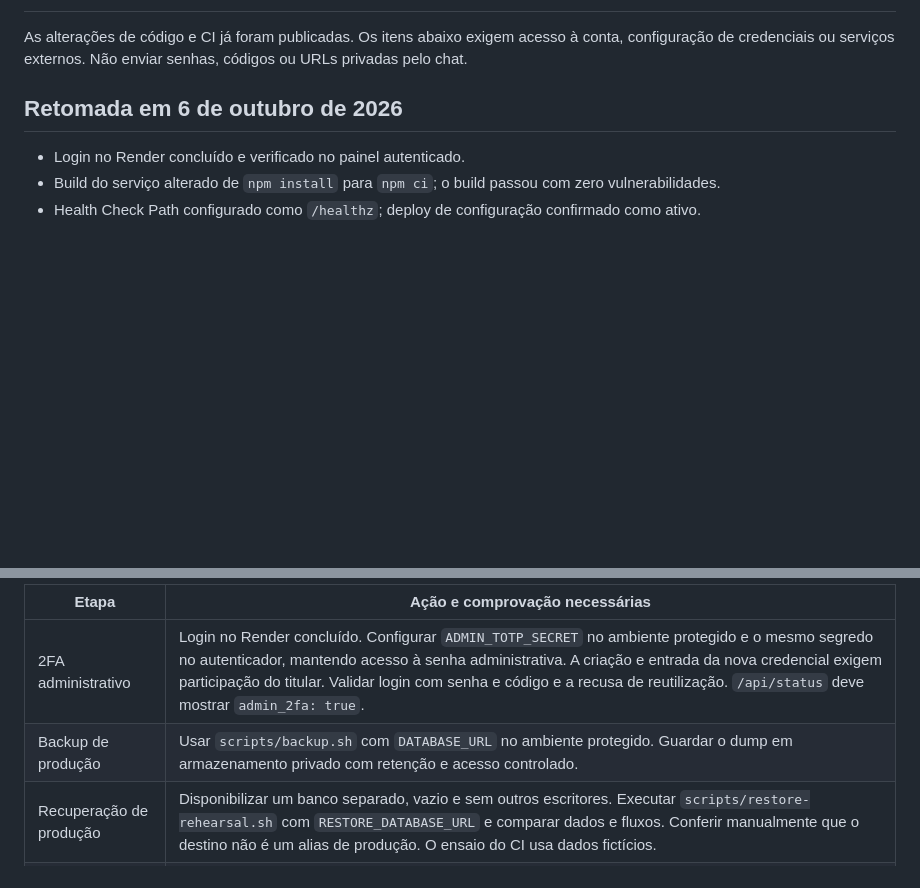
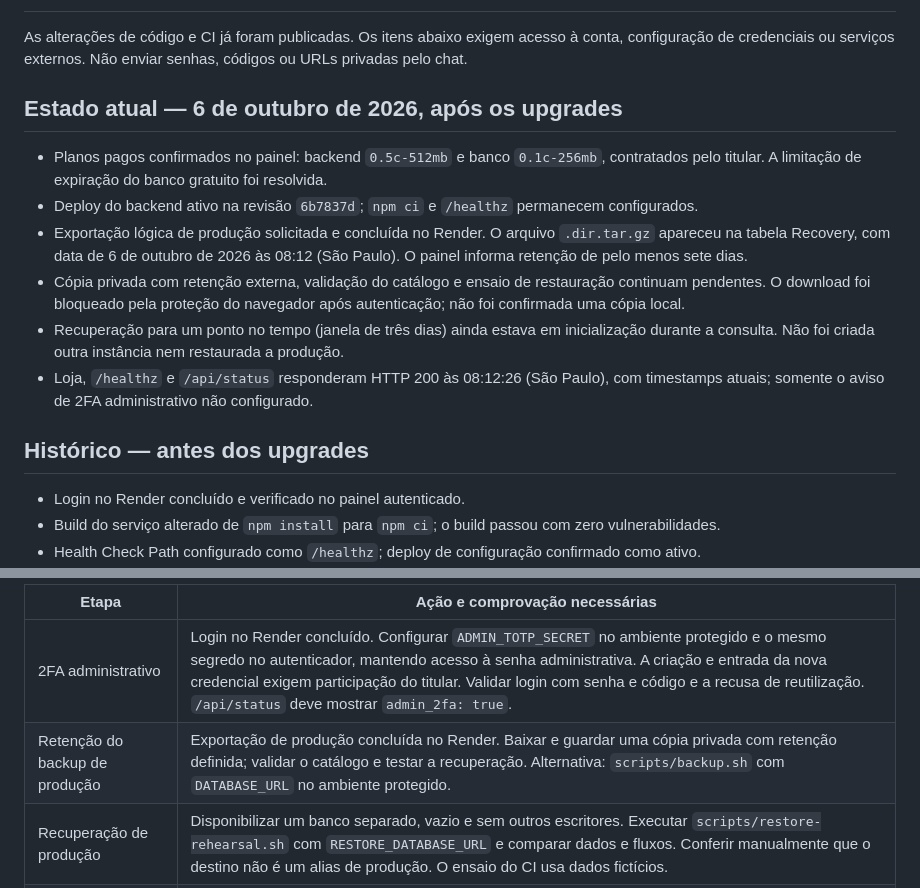
Before and after one commit to lucashenriquebutura37-stack/megamix-store, a Markdown page: MANUAL_CHECKLIST.md, 2 parts joined by grey strips. Rendered like a GitHub page; blank space fills up the shorter version.

Commit message:
docs: record paid plans and completed production backup export

```diff
--- a/MANUAL_CHECKLIST.md
+++ b/MANUAL_CHECKLIST.md
@@ -2,7 +2,16 @@
 
 As alterações de código e CI já foram publicadas. Os itens abaixo exigem acesso à conta, configuração de credenciais ou serviços externos. Não enviar senhas, códigos ou URLs privadas pelo chat.
 
-## Retomada em 6 de outubro de 2026
+## Estado atual — 6 de outubro de 2026, após os upgrades
+
+- Planos pagos confirmados no painel: backend `0.5c-512mb` e banco `0.1c-256mb`, contratados pelo titular. A limitação de expiração do banco gratuito foi resolvida.
+- Deploy do backend ativo na revisão `6b7837d`; `npm ci` e `/healthz` permanecem configurados.
+- Exportação lógica de produção solicitada e concluída no Render. O arquivo `.dir.tar.gz` apareceu na tabela Recovery, com data de 6 de outubro de 2026 às 08:12 (São Paulo). O painel informa retenção de pelo menos sete dias.
+- Cópia privada com retenção externa, validação do catálogo e ensaio de restauração continuam pendentes. O download foi bloqueado pela proteção do navegador após autenticação; não foi confirmada uma cópia local.
+- Recuperação para um ponto no tempo (janela de três dias) ainda estava em inicialização durante a consulta. Não foi criada outra instância nem restaurada a produção.
+- Loja, `/healthz` e `/api/status` responderam HTTP 200 às 08:12:26 (São Paulo), com timestamps atuais; somente o aviso de 2FA administrativo não configurado.
+
+## Histórico — antes dos upgrades
 
 - Login no Render concluído e verificado no painel autenticado.
 - Build do serviço alterado de `npm install` para `npm ci`; o build passou com zero vulnerabilidades.
@@ -14,7 +23,7 @@ As alterações de código e CI já foram publicadas. Os itens abaixo exigem ace
 | Etapa | Ação e comprovação necessárias |
 | --- | --- |
 | 2FA administrativo | Login no Render concluído. Configurar `ADMIN_TOTP_SECRET` no ambiente protegido e o mesmo segredo no autenticador, mantendo acesso à senha administrativa. A criação e entrada da nova credencial exigem participação do titular. Validar login com senha e código e a recusa de reutilização. `/api/status` deve mostrar `admin_2fa: true`. |
-| Backup de produção | Usar `scripts/backup.sh` com `DATABASE_URL` no ambiente protegido. Guardar o dump em armazenamento privado com retenção e acesso controlado. |
+| Retenção do backup de produção | Exportação de produção concluída no Render. Baixar e guardar uma cópia privada com retenção definida; validar o catálogo e testar a recuperação. Alternativa: `scripts/backup.sh` com `DATABASE_URL` no ambiente protegido. |
 | Recuperação de produção | Disponibilizar um banco separado, vazio e sem outros escritores. Executar `scripts/restore-rehearsal.sh` com `RESTORE_DATABASE_URL` e comparar dados e fluxos. Conferir manualmente que o destino não é um alias de produção. O ensaio do CI usa dados fictícios. |
 | Indexação | Acessar Search Console, verificar a propriedade e o sitemap e consultar a indexação das páginas públicas de produto. O processamento depende do Google. |
 | Core Web Vitals | Consultar dados de campo no Search Console/PageSpeed. O Lighthouse mede laboratório; TBT não substitui INP. |
```
